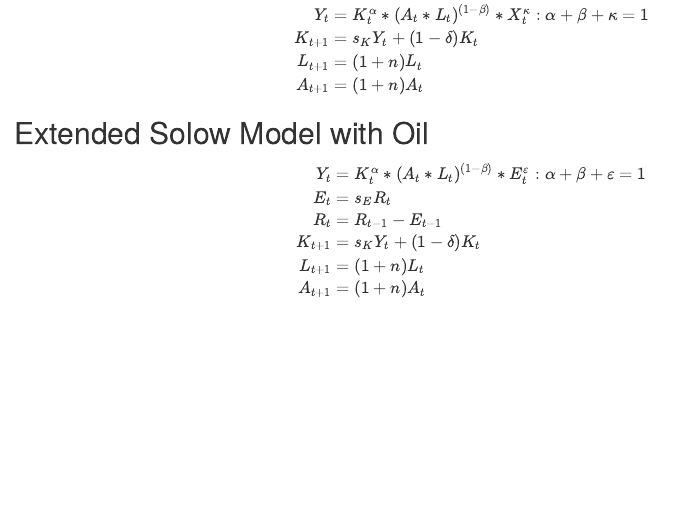
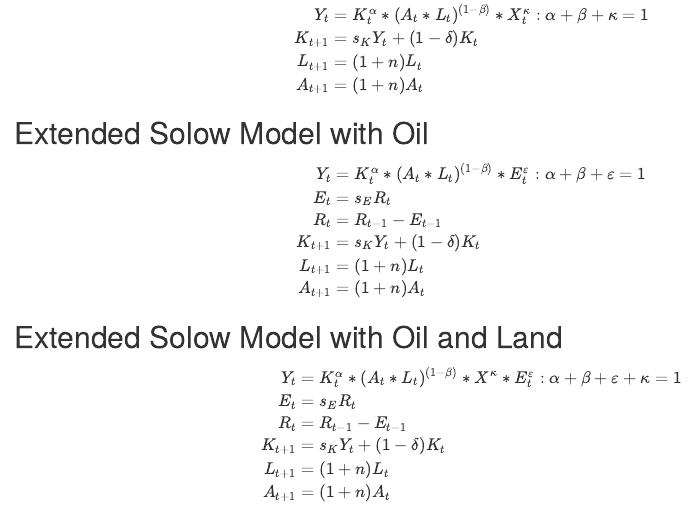
Before and after one commit to SebastianBehrens/SolowVariantsWorkspace, an R Markdown document (MacroModelsMath.Rmd): the page in a window 1100 px wide, from 1940 px down. Rendered offline with R 4.5, knitr and Pandoc, with nearby package versions.

Commit message:
added math for model with oil and land

```diff
--- a/MacroModelsMath.Rmd
+++ b/MacroModelsMath.Rmd
@@ -122,3 +122,15 @@ L_{t+1}&=(1+n)L_t \\
 A_{t+1}&=(1+n)A_t \\
 \end{aligned}
 $$
+
+## Extended Solow Model with Oil and Land
+$$
+\begin{aligned}
+Y_t &= K_t^\alpha  * (A_t * L_t)^{(1- \beta)} * X^\kappa * E_t^\varepsilon : \alpha + \beta + \varepsilon + \kappa= 1 \\
+E_t &= s_ER_t\\
+R_t &= R_{t-1} - E_{t-1}\\
+K_{t+1} &= s_KY_t + (1-\delta)K_{t} \\
+L_{t+1}&=(1+n)L_t \\
+A_{t+1}&=(1+n)A_t \\
+\end{aligned}
+$$
```
